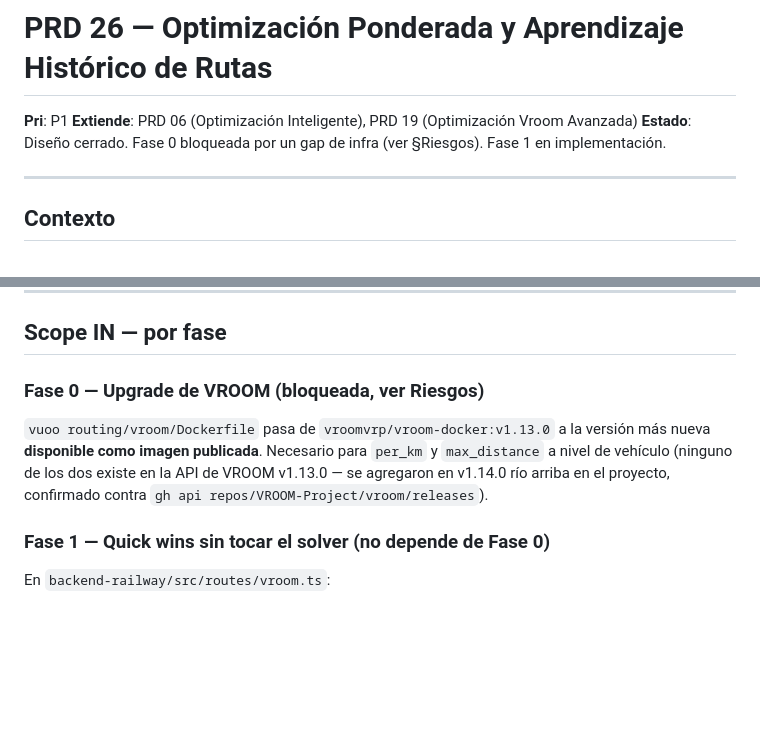
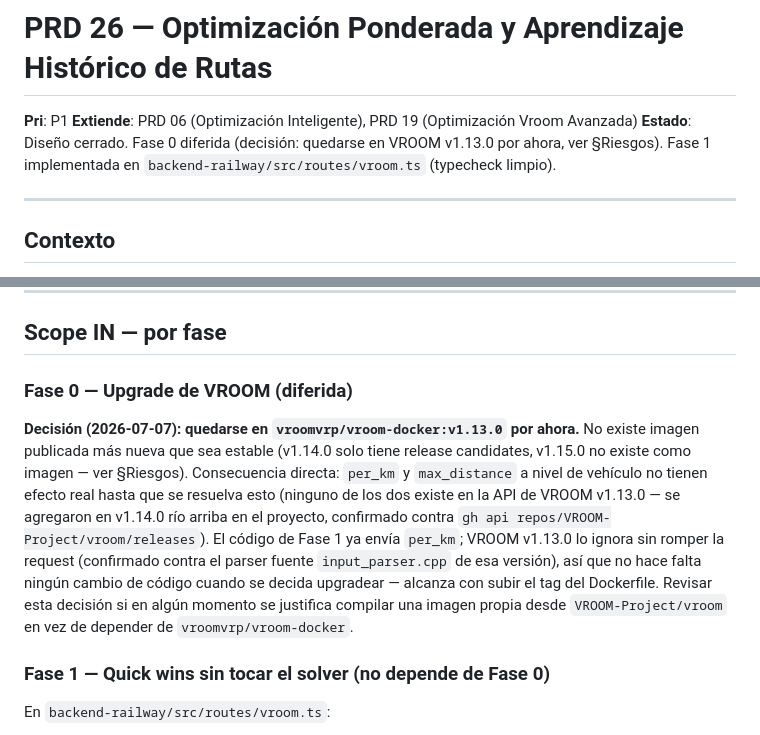
Before and after one commit to le-quesne/vuoo-v2, a Markdown page: docs/26_OPTIMIZACION_PONDERADA_Y_APRENDIZAJE_HISTORICO.md, 2 parts joined by grey strips. Drawn GitHub-style; blank space fills up the shorter version.

Commit message:
docs(prd-26): registrar decisión de quedarse en VROOM v1.13.0 por ahora
Fase 0 (upgrade VROOM) queda diferida: no hay imagen Docker publicada más
nueva que v1.13.0 estable. per_km/max_distance no tienen efecto real hasta
resolver esto, pero el código de Fase 1 ya los envía sin romper nada.

Co-Authored-By: Claude Sonnet 5 <noreply@anthropic.com>

```diff
--- a/docs/26_OPTIMIZACION_PONDERADA_Y_APRENDIZAJE_HISTORICO.md
+++ b/docs/26_OPTIMIZACION_PONDERADA_Y_APRENDIZAJE_HISTORICO.md
@@ -2,7 +2,9 @@
 
 **Pri**: P1
 **Extiende**: PRD 06 (Optimización Inteligente), PRD 19 (Optimización Vroom Avanzada)
-**Estado**: Diseño cerrado. Fase 0 bloqueada por un gap de infra (ver §Riesgos). Fase 1 en implementación.
+**Estado**: Diseño cerrado. Fase 0 diferida (decisión: quedarse en VROOM
+v1.13.0 por ahora, ver §Riesgos). Fase 1 implementada en
+`backend-railway/src/routes/vroom.ts` (typecheck limpio).
 
 ---
 
@@ -56,13 +58,21 @@ datos e infraestructura que faltaba para sacarlo de ese scope.
 
 ## Scope IN — por fase
 
-### Fase 0 — Upgrade de VROOM (bloqueada, ver Riesgos)
+### Fase 0 — Upgrade de VROOM (diferida)
 
-`vuoo routing/vroom/Dockerfile` pasa de `vroomvrp/vroom-docker:v1.13.0` a la
-versión más nueva **disponible como imagen publicada**. Necesario para
-`per_km` y `max_distance` a nivel de vehículo (ninguno de los dos existe en
+**Decisión (2026-07-07): quedarse en `vroomvrp/vroom-docker:v1.13.0` por
+ahora.** No existe imagen publicada más nueva que sea estable (v1.14.0 solo
+tiene release candidates, v1.15.0 no existe como imagen — ver §Riesgos).
+Consecuencia directa: `per_km` y `max_distance` a nivel de vehículo no
+tienen efecto real hasta que se resuelva esto (ninguno de los dos existe en
 la API de VROOM v1.13.0 — se agregaron en v1.14.0 río arriba en el proyecto,
-confirmado contra `gh api repos/VROOM-Project/vroom/releases`).
+confirmado contra `gh api repos/VROOM-Project/vroom/releases`). El código de
+Fase 1 ya envía `per_km`; VROOM v1.13.0 lo ignora sin romper la request
+(confirmado contra el parser fuente `input_parser.cpp` de esa versión), así
+que no hace falta ningún cambio de código cuando se decida upgradear —
+alcanza con subir el tag del Dockerfile. Revisar esta decisión si en algún
+momento se justifica compilar una imagen propia desde
+`VROOM-Project/vroom` en vez de depender de `vroomvrp/vroom-docker`.
 
 ### Fase 1 — Quick wins sin tocar el solver (no depende de Fase 0)
 
```
